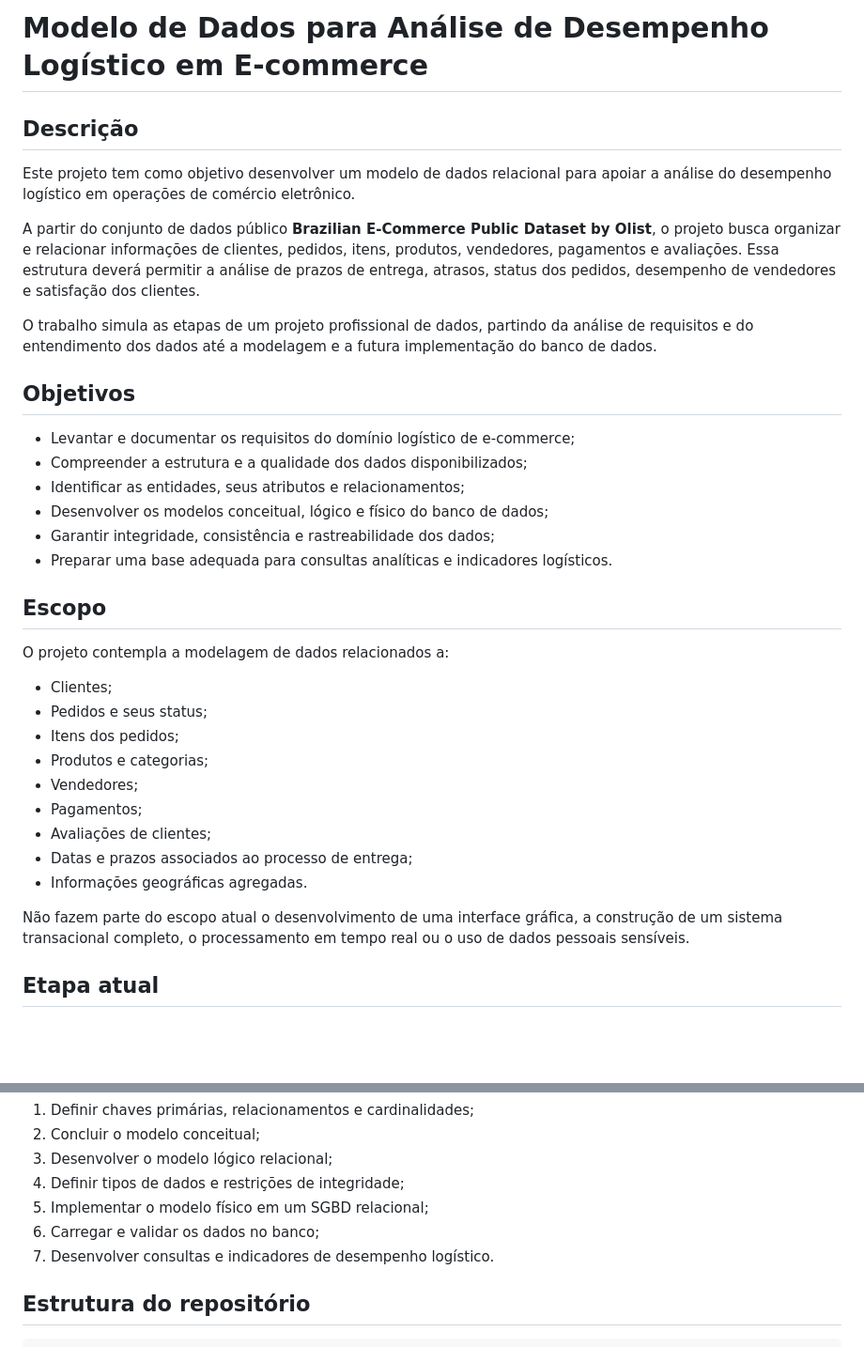
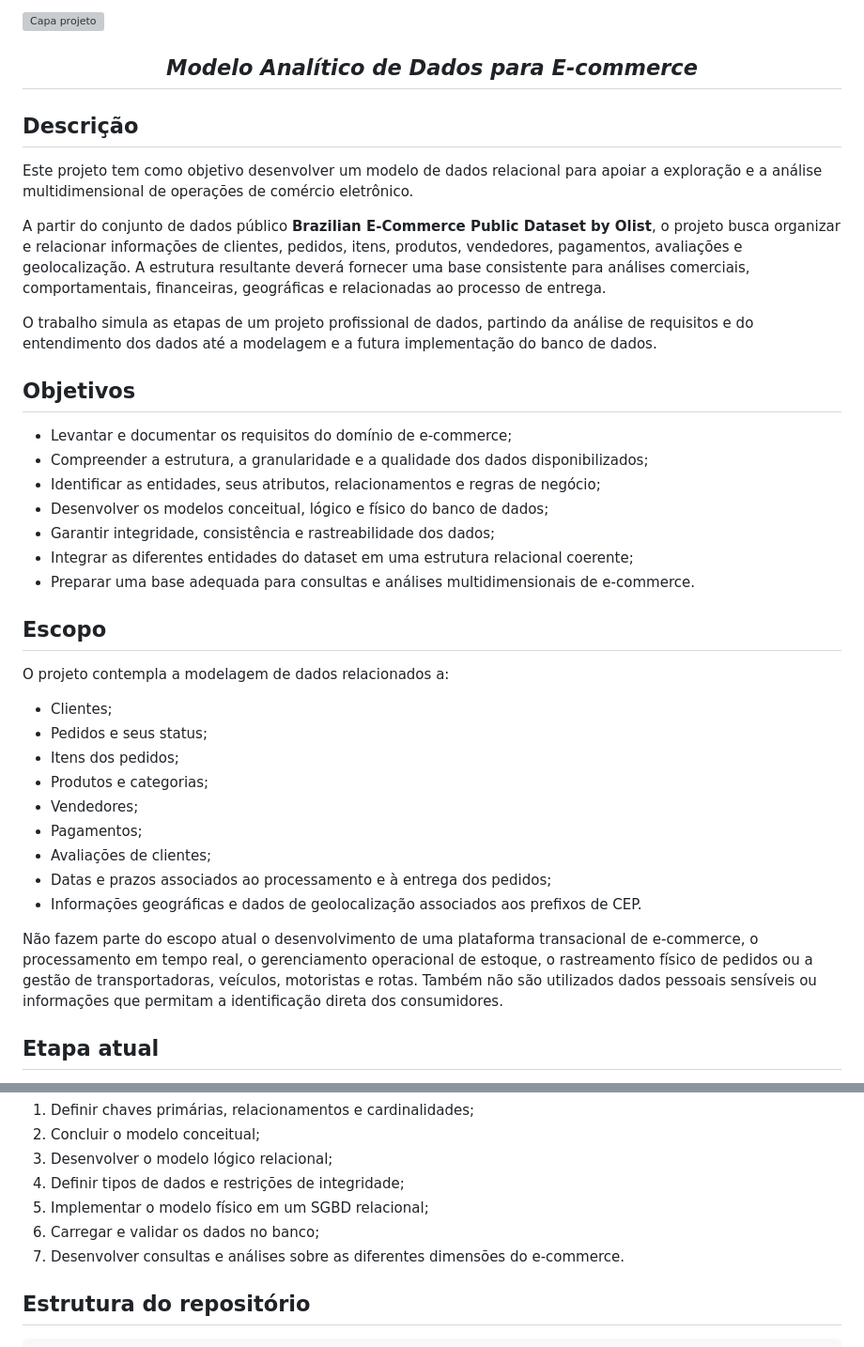
Before and after one commit to LUCASDNORONHA/ecommerce-analytics-data-model, a Markdown page: README.md, 2 parts joined by grey strips. Shown at 94% size. GitHub-like rendering; blank space fills up the shorter version; grey boxes are pictures that could not be loaded.

Commit message:
docs: atualiza README para o novo escopo analítico

```diff
--- a/README.md
+++ b/README.md
@@ -1,21 +1,28 @@
-# Modelo de Dados para Análise de Desempenho Logístico em E-commerce
+<!-- Cabeçalho -->
+
+<img src="./assets/project-banner.png" alt="Capa projeto" width="100%">
+
+<h2 align="center">
+<em>Modelo Analítico de Dados para E-commerce</em>
+</h2>
 
 ## Descrição
 
-Este projeto tem como objetivo desenvolver um modelo de dados relacional para apoiar a análise do desempenho logístico em operações de comércio eletrônico.
+Este projeto tem como objetivo desenvolver um modelo de dados relacional para apoiar a exploração e a análise multidimensional de operações de comércio eletrônico.
 
-A partir do conjunto de dados público **Brazilian E-Commerce Public Dataset by Olist**, o projeto busca organizar e relacionar informações de clientes, pedidos, itens, produtos, vendedores, pagamentos e avaliações. Essa estrutura deverá permitir a análise de prazos de entrega, atrasos, status dos pedidos, desempenho de vendedores e satisfação dos clientes.
+A partir do conjunto de dados público **Brazilian E-Commerce Public Dataset by Olist**, o projeto busca organizar e relacionar informações de clientes, pedidos, itens, produtos, vendedores, pagamentos, avaliações e geolocalização. A estrutura resultante deverá fornecer uma base consistente para análises comerciais, comportamentais, financeiras, geográficas e relacionadas ao processo de entrega.
 
 O trabalho simula as etapas de um projeto profissional de dados, partindo da análise de requisitos e do entendimento dos dados até a modelagem e a futura implementação do banco de dados.
 
 ## Objetivos
 
-- Levantar e documentar os requisitos do domínio logístico de e-commerce;
-- Compreender a estrutura e a qualidade dos dados disponibilizados;
-- Identificar as entidades, seus atributos e relacionamentos;
+- Levantar e documentar os requisitos do domínio de e-commerce;
+- Compreender a estrutura, a granularidade e a qualidade dos dados disponibilizados;
+- Identificar as entidades, seus atributos, relacionamentos e regras de negócio;
 - Desenvolver os modelos conceitual, lógico e físico do banco de dados;
 - Garantir integridade, consistência e rastreabilidade dos dados;
-- Preparar uma base adequada para consultas analíticas e indicadores logísticos.
+- Integrar as diferentes entidades do dataset em uma estrutura relacional coerente;
+- Preparar uma base adequada para consultas e análises multidimensionais de e-commerce.
 
 ## Escopo
 
@@ -28,10 +35,10 @@ O projeto contempla a modelagem de dados relacionados a:
 - Vendedores;
 - Pagamentos;
 - Avaliações de clientes;
-- Datas e prazos associados ao processo de entrega;
-- Informações geográficas agregadas.
+- Datas e prazos associados ao processamento e à entrega dos pedidos;
+- Informações geográficas e dados de geolocalização associados aos prefixos de CEP.
 
-Não fazem parte do escopo atual o desenvolvimento de uma interface gráfica, a construção de um sistema transacional completo, o processamento em tempo real ou o uso de dados pessoais sensíveis.
+Não fazem parte do escopo atual o desenvolvimento de uma plataforma transacional de e-commerce, o processamento em tempo real, o gerenciamento operacional de estoque, o rastreamento físico de pedidos ou a gestão de transportadoras, veículos, motoristas e rotas. Também não são utilizados dados pessoais sensíveis ou informações que permitam a identificação direta dos consumidores.
 
 ## Etapa atual
 
@@ -45,7 +52,7 @@ As próximas atividades previstas são:
 4. Definir tipos de dados e restrições de integridade;
 5. Implementar o modelo físico em um SGBD relacional;
 6. Carregar e validar os dados no banco;
-7. Desenvolver consultas e indicadores de desempenho logístico.
+7. Desenvolver consultas e análises sobre as diferentes dimensões do e-commerce.
 
 ## Estrutura do repositório
 
```
